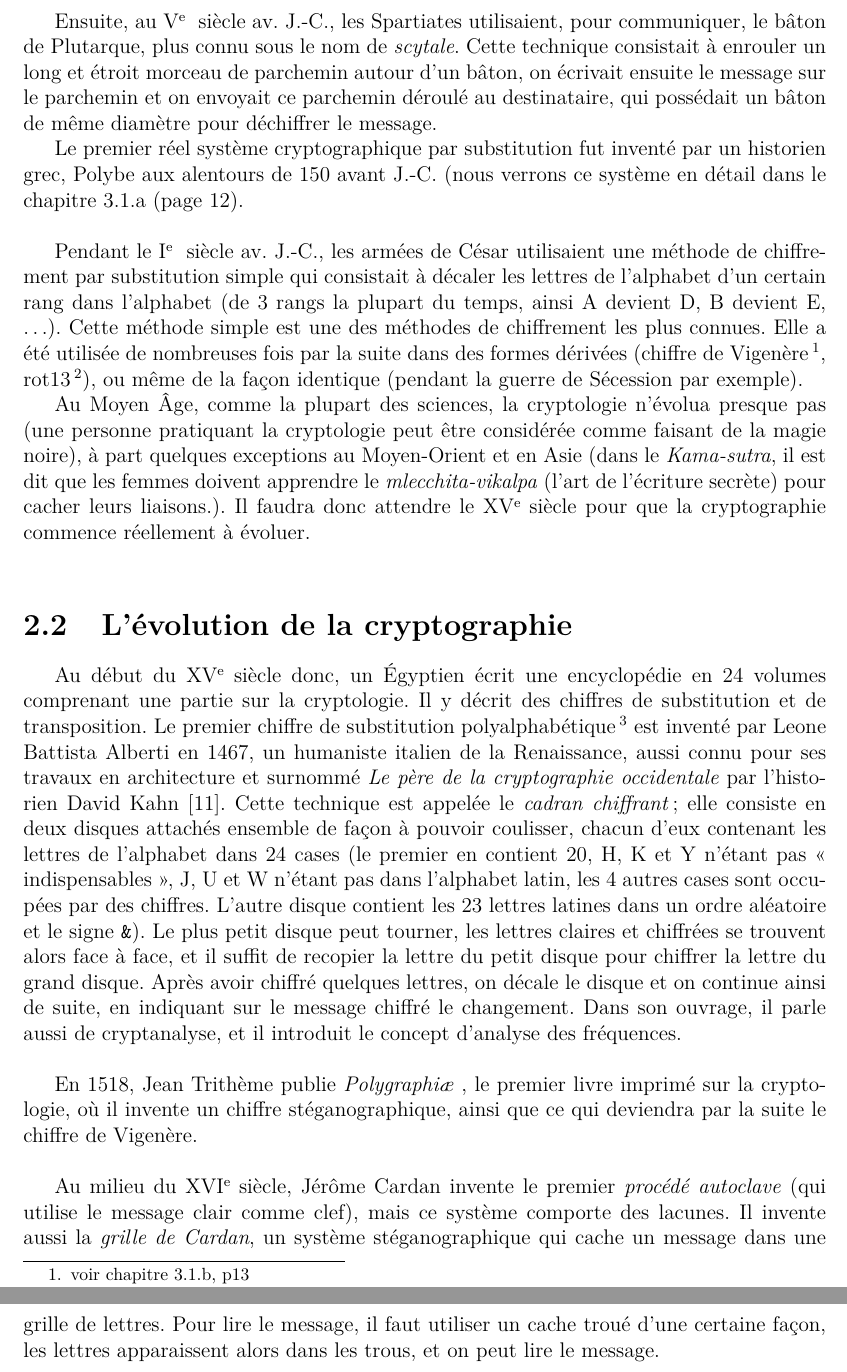
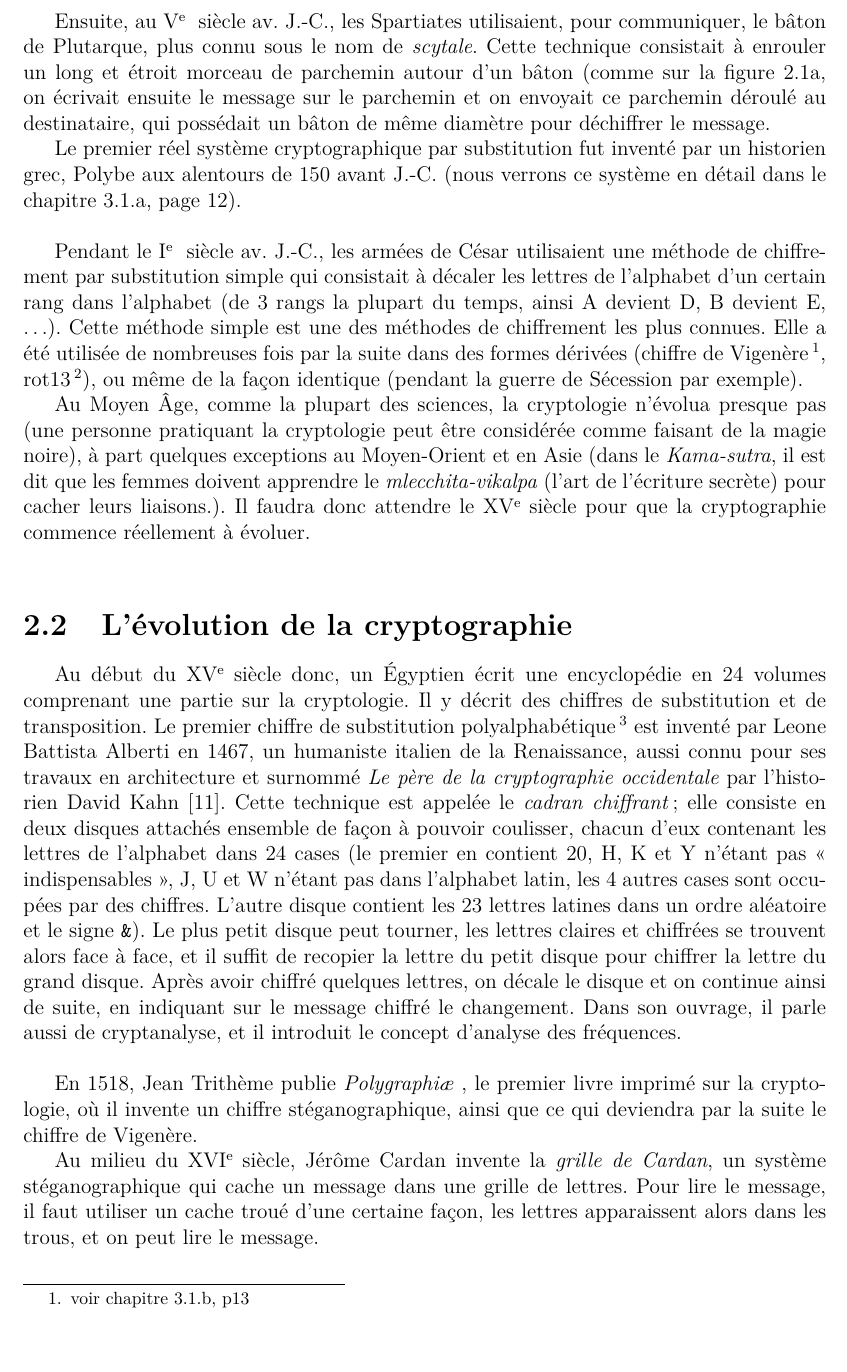
Before and after one commit to acieroid/tfe-crypto, a LaTeX book (texte/main.tex, which reads texte/contenu/histoire.tex): two parts of pages 7 and 8 of 46 before the commit and part of page 7 of 46 after it, the two joined at a grey line, cut so that both start at the same text, the shorter picture padded with empty space. Compiled offline with pdfLaTeX.

Commit message:
Suppression d'un phrase sur demande du prof. guide
Deux corrections mineures, ainsi que suppression de la phrase parlant du
procédé autoclave.

```diff
--- a/texte/contenu/histoire.tex
+++ b/texte/contenu/histoire.tex
@@ -65,13 +65,15 @@ et ainsi de suite.
 Ensuite, au \bc{V}, les Spartiates utilisaient, pour communiquer, le
 bâton de Plutarque, plus connu sous le nom de \emph{scytale}. Cette
 technique consistait à enrouler un long et étroit morceau de parchemin
-autour d'un bâton, on écrivait ensuite le message sur le parchemin et
+autour d'un bâton (comme sur la figure \ref{fig:Scytale}, on écrivait
+ensuite le message sur le parchemin et
 on envoyait ce parchemin déroulé au destinataire, qui possédait un
 bâton de même diamètre pour déchiffrer le message.
 
 Le premier réel système cryptographique par substitution fut inventé
 par un historien grec, Polybe aux alentours de 150 avant J.-C. (nous
-verrons ce système en détail dans le chapitre \ref{syst:CarrePolybe} (page
+verrons ce système en détail dans le chapitre
+\ref{syst:CarrePolybe}, page
 \pageref{syst:CarrePolybe}). \\
 
 \label{syst:ChiffreCesar}
@@ -138,11 +140,13 @@ En 1518, Jean Trithème publie \emph{Polygraphi\ae} , le premier livre imprimé
 sur la cryptologie, où il invente un chiffre stéganographique,
 ainsi que ce
 qui deviendra par la suite le chiffre de
-Vigenère. \\
+Vigenère.
 
-Au milieu du XVI\ieme~siècle, Jérôme Cardan invente le premier
-\emph{procédé autoclave} (qui utilise le message clair comme clef),
-mais ce système comporte des lacunes. Il invente aussi la \emph{grille
+Au milieu du XVI\ieme~siècle, Jérôme Cardan invente
+%le premier
+%\emph{procédé autoclave} (qui utilise le message clair comme clef),
+%mais ce système comporte des lacunes. Il invente aussi
+la \emph{grille
   de Cardan}, un système stéganographique qui cache un message dans
 une grille de lettres. Pour lire le message, il faut utiliser un cache
 troué d'une certaine façon, les lettres apparaissent alors dans les
```
Also changed, not shown: texte/contenu/intro.tex (+1 -1 lines).
